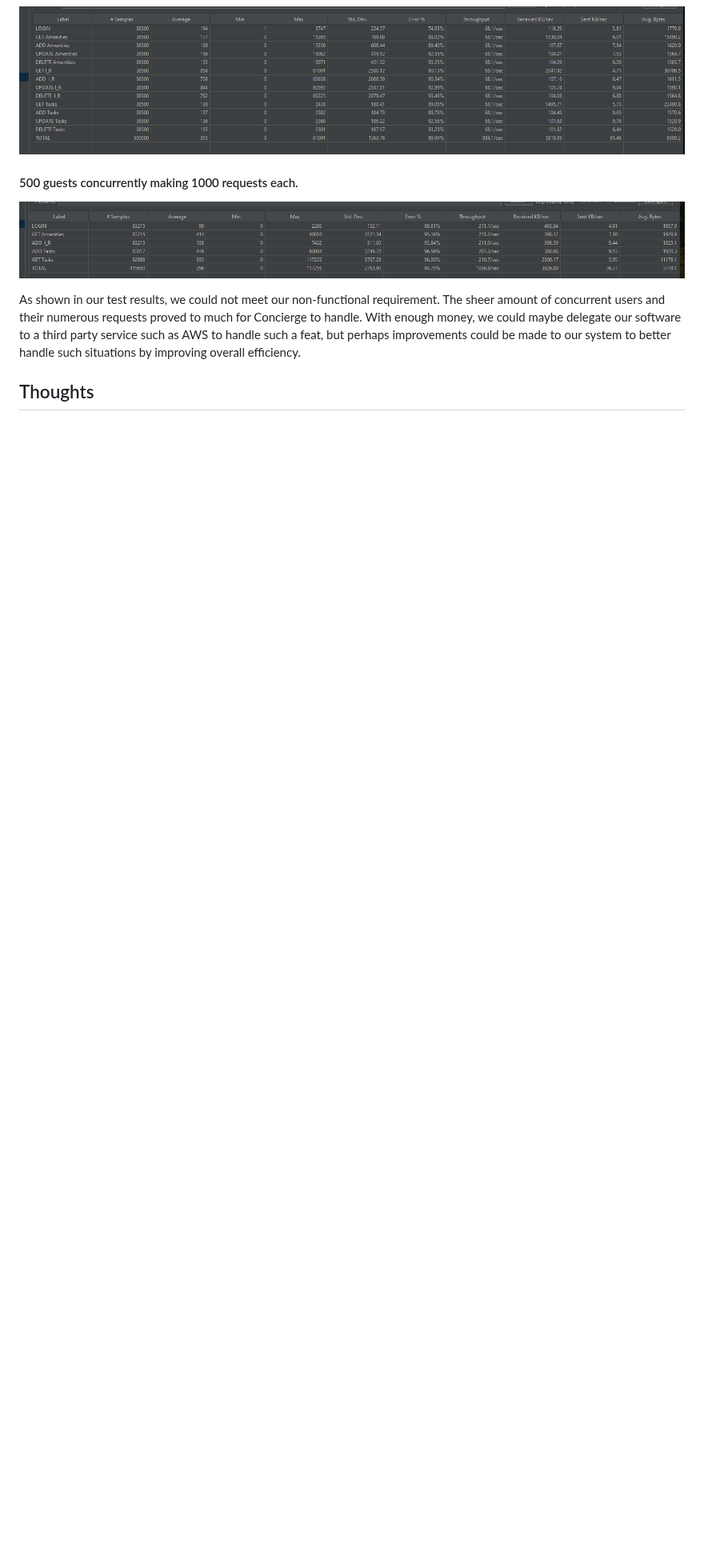
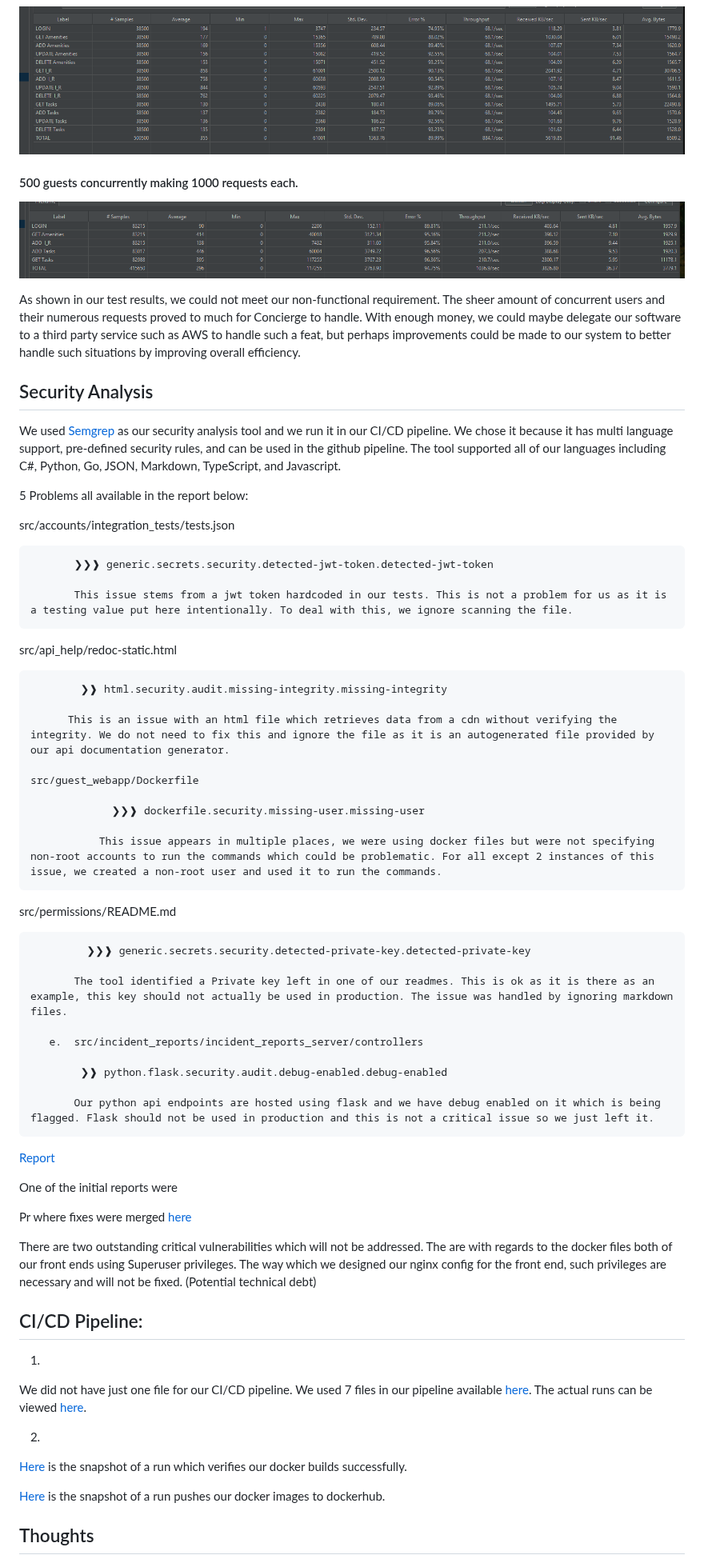
Before and after one commit to rainclouded/Concierge, a Markdown page: docs/sprint_3/worksheet.md, the part around one of its changes. Shown at 80% size. Rendered like a GitHub page; blank space fills up the shorter version.

```diff
--- a/docs/sprint_3/worksheet.md
+++ b/docs/sprint_3/worksheet.md
@@ -72,4 +72,67 @@ Our non-functional requirement: 500 users are able to make 1000 concurrent reque
 
 As shown in our test results, we could not meet our non-functional requirement. The sheer amount of concurrent users and their numerous requests proved to much for Concierge to handle. With enough money, we could maybe delegate our software to a third party service such as AWS to handle such a feat, but perhaps improvements could be made to our system to better handle such situations by improving overall efficiency.
 
+## Security Analysis
+We used [Semgrep](https://github.com/semgrep/semgrep) as our security analysis tool and we run it in our CI/CD pipeline. We chose it because it has multi language support, pre-defined security rules, and can be used in the github pipeline. The tool supported all of our languages including C#, Python, Go, JSON, Markdown, TypeScript, and Javascript.
+
+
+
+5 Problems all available in the report below:
+
+   src/accounts/integration_tests/tests.json
+
+           ❯❯❱ generic.secrets.security.detected-jwt-token.detected-jwt-token
+
+           This issue stems from a jwt token hardcoded in our tests. This is not a problem for us as it is a testing value put here intentionally. To deal with this, we ignore scanning the file.
+
+   src/api_help/redoc-static.html
+
+            ❯❱ html.security.audit.missing-integrity.missing-integrity
+
+          This is an issue with an html file which retrieves data from a cdn without verifying the integrity. We do not need to fix this and ignore the file as it is an autogenerated file provided by our api documentation generator.
+
+    src/guest_webapp/Dockerfile
+
+                 ❯❯❱ dockerfile.security.missing-user.missing-user
+
+               This issue appears in multiple places, we were using docker files but were not specifying non-root accounts to run the commands which could be problematic. For all except 2 instances of this issue, we created a non-root user and used it to run the commands.
+
+src/permissions/README.md
+
+             ❯❯❱ generic.secrets.security.detected-private-key.detected-private-key
+
+           The tool identified a Private key left in one of our readmes. This is ok as it is there as an example, this key should not actually be used in production. The issue was handled by ignoring markdown files.
+
+       e.  src/incident_reports/incident_reports_server/controllers
+
+            ❯❱ python.flask.security.audit.debug-enabled.debug-enabled
+
+           Our python api endpoints are hosted using flask and we have debug enabled on it which is being flagged. Flask should not be used in production and this is not a critical issue so we just left it.
+
+[Report](https://github.com/rainclouded/Concierge/actions/runs/12190297567/artifacts/2282436455)
+
+
+
+One of the initial reports were
+
+
+
+Pr where fixes were merged [here](https://github.com/rainclouded/Concierge/pull/248/files#diff-631f97bc8b38f9e2b921fe9b8ebf9f810f805cc64a779f183407ba4056312910)
+
+There are two outstanding critical vulnerabilities which will not be addressed. The are with regards to the docker files both of our front ends using Superuser privileges. The way which we designed our nginx config for the front end, such privileges are necessary and will not be fixed. (Potential technical debt)
+
+
+## CI/CD Pipeline:
+1.
+
+We did not have just one file for our CI/CD pipeline. We used 7 files in our pipeline available [here](https://github.com/rainclouded/Concierge/tree/main/.github/workflows). The actual runs can be viewed [here](https://github.com/rainclouded/Concierge/actions).
+
+2.
+
+[Here]() is the snapshot of a run which verifies our docker builds successfully.
+
+
+
+[Here]() is the snapshot of a run pushes our docker images to dockerhub.
+
 ## Thoughts
```
Also changed, not shown: other parts of docs/sprint_3/worksheet.md (+4 -2 lines).
